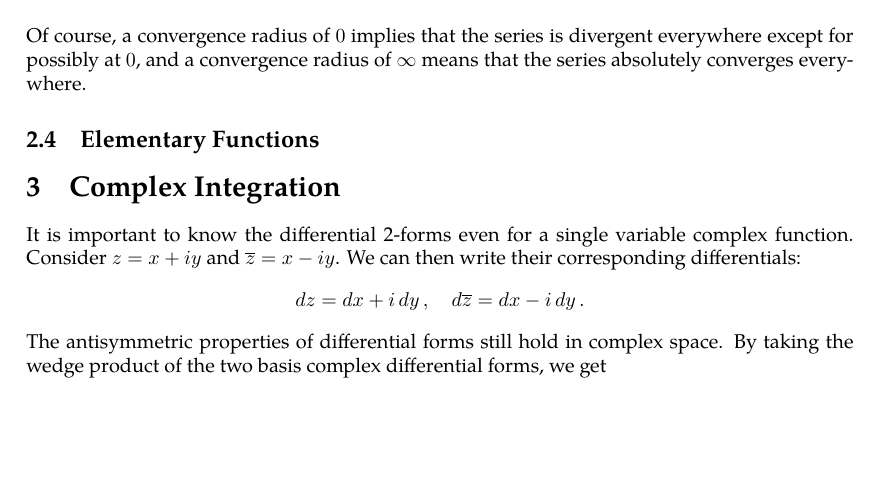
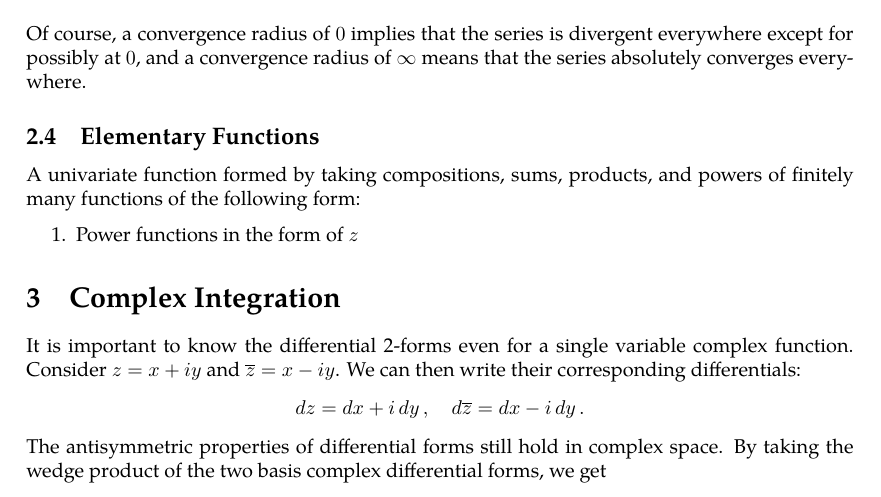
Before and after one commit to slipperking/complex-analysis-latex, a LaTeX document (main.tex): part of page 15 of 37, cut so that both start at the same text, the shorter picture padded with empty space. Compiled offline with pdfLaTeX.

Commit message:
overleaf_to_git (Tue Jun  3 11:38:43 2025 -0700): update main.tex from r6944 to r6955

```diff
--- a/main.tex
+++ b/main.tex
@@ -379,7 +379,10 @@ The disk \(\abs{z}<R\) is known as the \textit{disk of convergence}, a direct ge
 \end{theorem}
 Of course, a convergence radius of \(0\) implies that the series is divergent everywhere except for possibly at \(0\), and a convergence radius of \(\infty\) means that the series absolutely converges everywhere.
 \subsection{Elementary Functions}
-
+A univariate function formed by taking compositions, sums, products, and powers of finitely many functions of the following form:
+\begin{enumerate}
+    \item Power functions in the form of \(z^\)
+\end{enumerate}
 \section{Complex Integration}
 It is important to know the differential 2-forms even for a single variable complex function. Consider \(z=x+iy\) and \(\overline{z}=x-iy\). We can then write their corresponding differentials:
 \[\ddz=\ddx+i\ddy,\quad\dd{\overline{z}}=\ddx-i\ddy.\]
```
